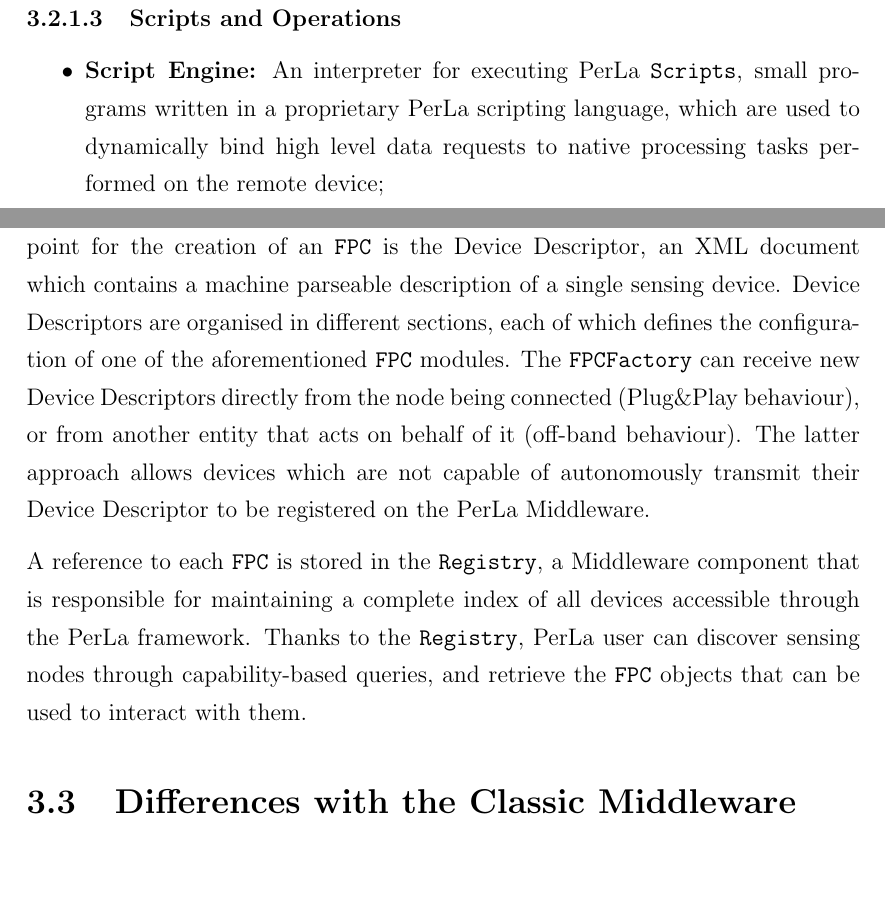
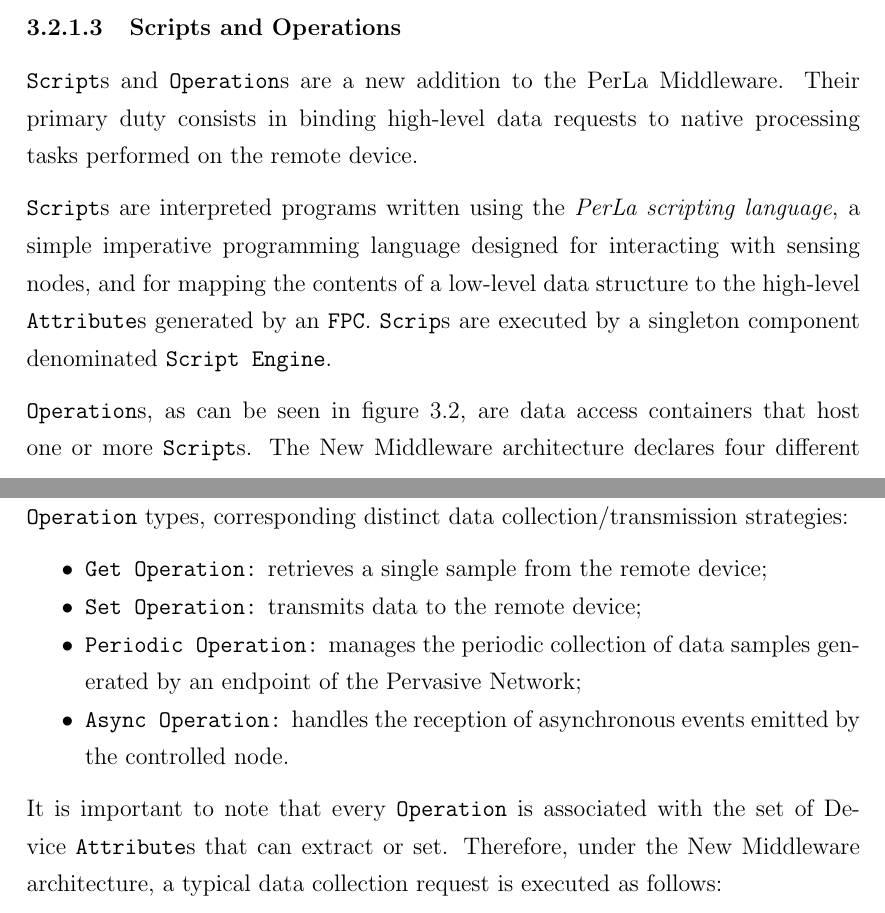
Before and after one commit to guidorota/thesis, a LaTeX thesis (thesis.tex, which reads chapter3.tex): two parts of pages 24 and 25 of 97, joined at a grey line, cut so that both start at the same text. Compiled offline with pdfLaTeX.

Commit message:
Refinements to chapter 3

```diff
--- a/chapter3.tex
+++ b/chapter3.tex
@@ -76,10 +81,31 @@ which could only manage a single data format per device.
 
 \subsubsection{Scripts and Operations}
 
+\texttt{Script}s and \texttt{Operation}s are a new addition to the PerLa
+Middleware. Their primary duty consists in binding high-level data requests to
+native processing tasks performed on the remote device.
+
+\texttt{Script}s are interpreted programs written using the \textit{PerLa
+scripting language}, a simple imperative programming language designed for
+interacting with sensing nodes, and for mapping the contents of a low-level
+data structure to the high-level \texttt{Attribute}s generated by an
+\texttt{FPC}. \texttt{Scrip}s are executed by a singleton component denominated
+\texttt{Script Engine}.
+
+\texttt{Operation}s, as can be seen in figure~\ref{fig:fpc_overview}, are data
+access containers that host one or more \texttt{Script}s. The New Middleware
+architecture declares four different \texttt{Operation} types, corresponding
+distinct data collection/transmission strategies:
+
 \begin{itemize}
 
-    \item \textbf{Script Engine:} An interpreter for executing PerLa
-        \texttt{Scripts}, small programs written in a proprietary PerLa
-        scripting language, which are used to dynamically bind high level data
-        requests to native processing tasks performed on the remote device;
+    \item \texttt{Get Operation:} retrieves a single sample from the remote
+        device;
 
+    \item \texttt{Set Operation:} transmits data to the remote device;
+
+    \item \texttt{Periodic Operation:} manages the periodic collection of data
+        samples generated by an endpoint of the Pervasive Network;
+
+    \item \texttt{Async Operation:} handles the reception of asynchronous
+        events emitted by the controlled node.
@@ -91,3 +112,7 @@ which could only manage a single data format per device.
 
 \end{itemize}
 
+It is important to note that every \texttt{Operation} is associated with the
+set of Device \texttt{Attribute}s that can extract or set. Therefore, under
+the New Middleware architecture, a typical data collection request is executed
+as follows:
@@ -98,19 +119,3 @@ which could only manage a single data format per device.
 
-New \texttt{FPC} objects are instantiated at runtime by the
-\texttt{FPCFactory}. The starting point for the creation of an \texttt{FPC} is
-the Device Descriptor, an XML document which contains a machine parseable
-description of a single sensing device. Device Descriptors are organised in
-different sections, each of which defines the configuration of one of the
-aforementioned \texttt{FPC} modules. The \texttt{FPCFactory} can receive new
-Device Descriptors directly from the node being connected (Plug\&Play
-behaviour), or from another entity that acts on behalf of it (off-band
-behaviour). The latter approach allows devices which are not capable of
-autonomously transmit their Device Descriptor to be registered on the PerLa
-Middleware.
+\begin{enumerate}
 
-A reference to each \texttt{FPC} is stored in the \texttt{Registry}, a
-Middleware component that is responsible for maintaining a complete index of
-all devices accessible through the PerLa framework. Thanks to the
-\texttt{Registry}, PerLa user can discover sensing nodes through
-capability-based queries, and retrieve the \texttt{FPC} objects that can be
-used to interact with them.
@@ -118,2 +127 @@ used to interact with them.
 
-\section{Differences with the Classic Middleware}
```
Also changed, not shown: chapter3.tex (182 more changed lines).
